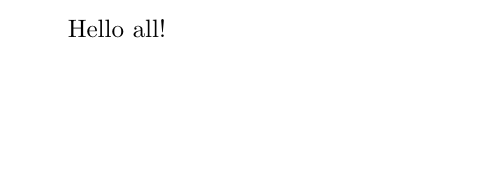
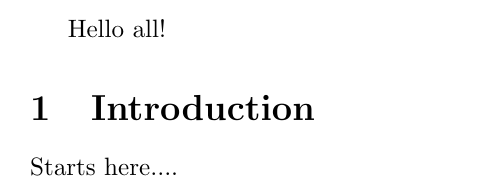
Before and after one commit to calliope1/robsnewrepo, a LaTeX document (document.tex): part of the page, cut so that both start at the same text, the shorter picture padded with empty space. Compiled offline with pdfLaTeX.

Commit message:
Add intro section

```diff
--- a/document.tex
+++ b/document.tex
@@ -1,4 +1,9 @@
 \documentclass{article}
 \begin{document}
 Hello all!
+
+\section{Introduction}
+
+Starts here....
+
 \end{document}
```
Also changed, not shown: document.pdf.
